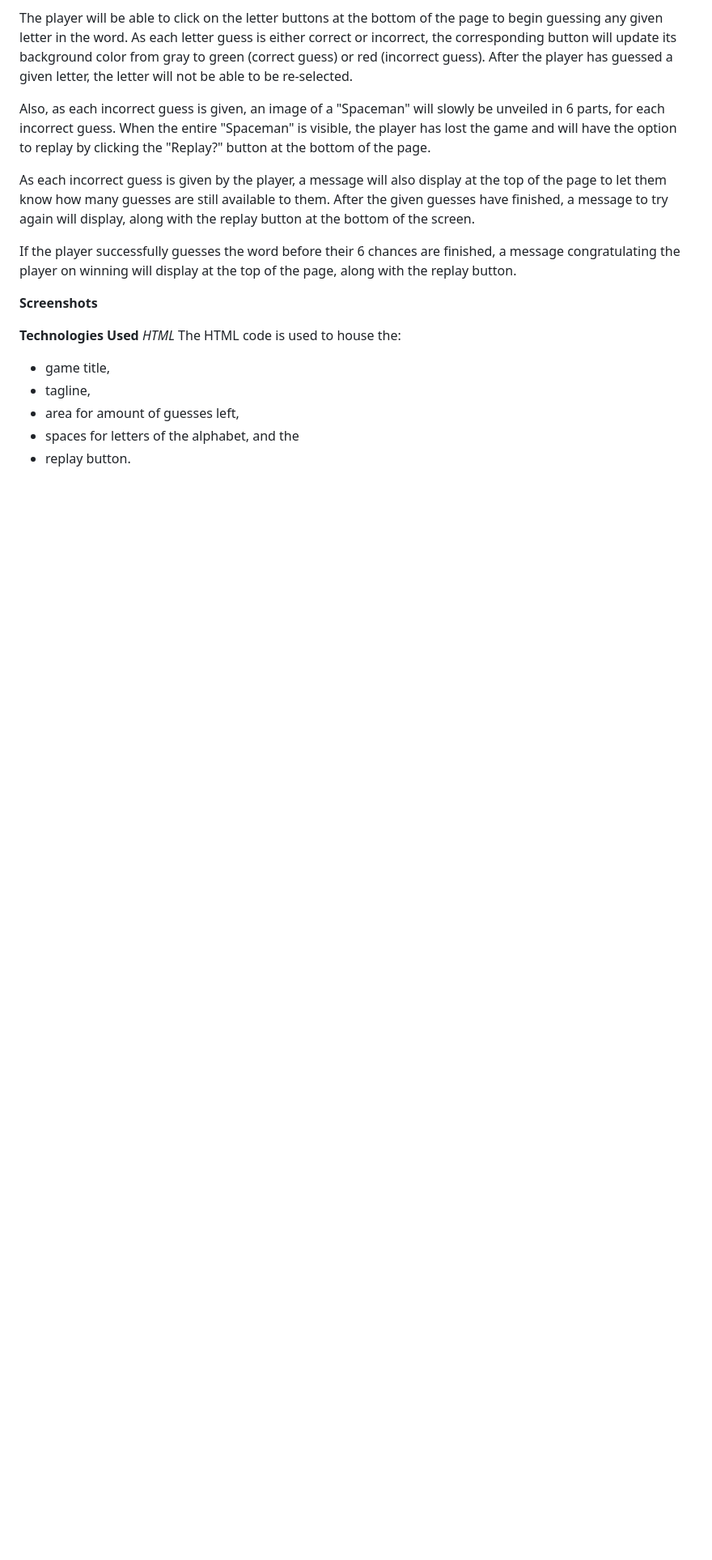
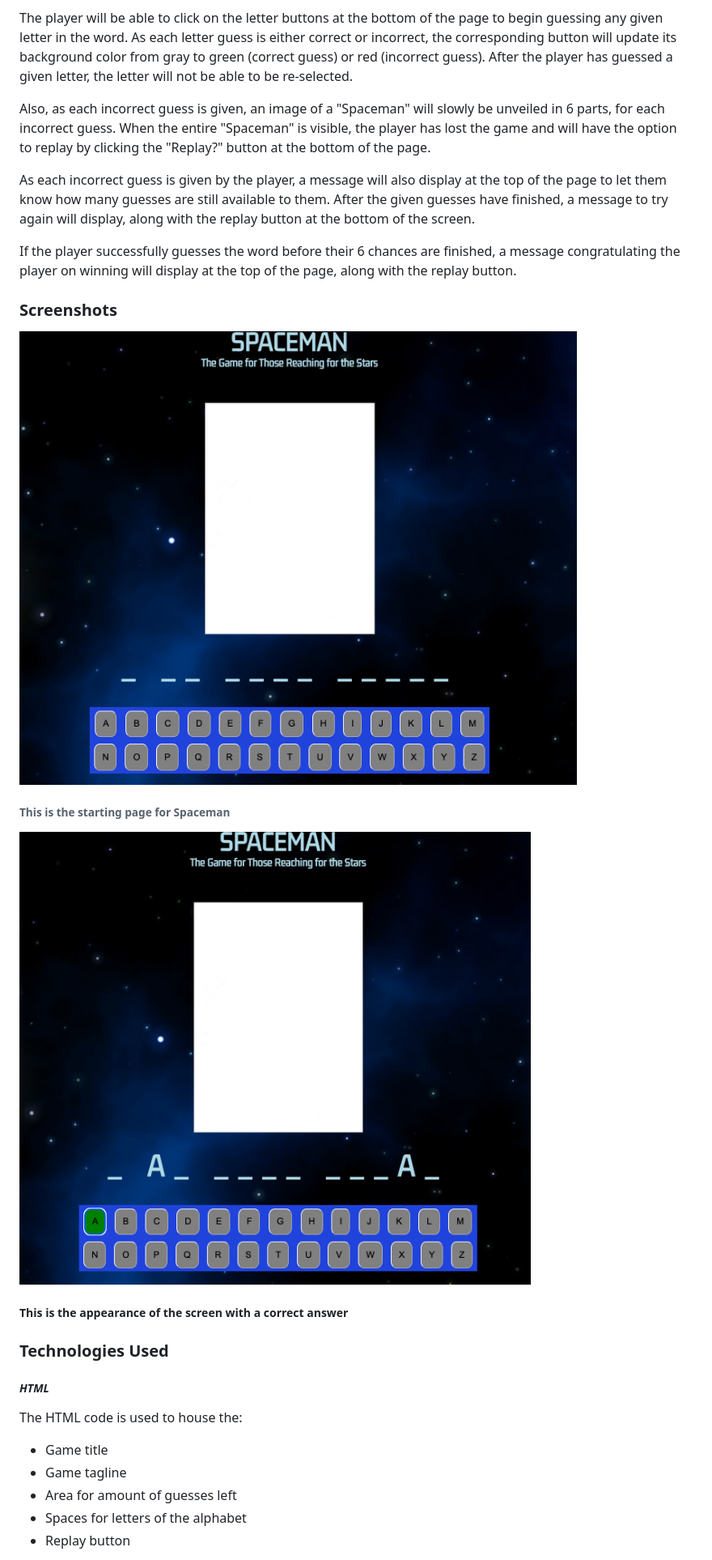
Before and after one commit to cokorie/spaceman, a Markdown page: README.md, the part around the change printed below. Shown: that part at 81% size. Drawn GitHub-style; pictures changed too: imgs/spaceman-starting-screen.png (added), imgs/spaceman_correct_answer_screen.png (added); blank space fills up the shorter version.

Commit message:
Updates to Styling of Pseudocode & README Markdowns

```diff
--- a/README.md
+++ b/README.md
@@ -12,17 +12,22 @@ As each incorrect guess is given by the player, a message will also display at t
 If the player successfully guesses the word before their 6 chances are finished, a message congratulating the player on winning will display at the top of the page, along with the replay button.
 
 
-__Screenshots__
+### __Screenshots__
 <!-- Use Imgur to house screenshots for Spaceman -->
-<!-- ![GitHub Logo](/images/logo.png) Format: ![Alt Text](url) -->
+![Spaceman Starting Screen](/imgs/spaceman-starting-screen.png)
+###### This is the starting page for Spaceman
+
+![Spaceman Correct Answer Screen](/imgs/spaceman_correct_answer_screen.png)
+##### This is the appearance of the screen with a correct answer
 
 
-__Technologies Used__
-  _HTML_
+
+### __Technologies Used__
+##### _HTML_
   The HTML code is used to house the:
-  * game title,
-  * tagline,
-  * area for amount of guesses left,
-  * spaces for letters of the alphabet, and the
-  * replay button.
+  * Game title
+  * Game tagline
+  * Area for amount of guesses left
+  * Spaces for letters of the alphabet
+  * Replay button
 
```
Also changed, not shown: other parts of README.md (+28 -23 lines), pseudcode.md (+39 -39 lines), 1 other file.
